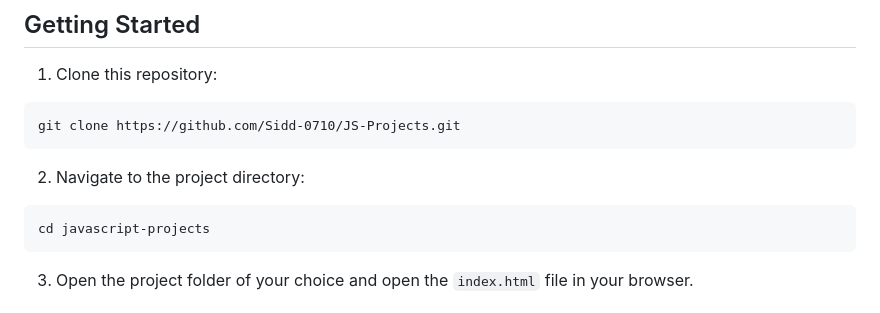
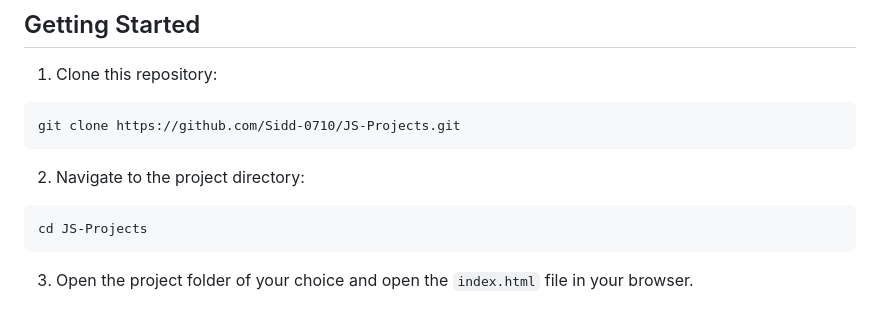
Before and after one commit to Sidd-0710/JS-Projects, a Markdown page: Readme.md, the part around the change. Drawn GitHub-style.

````diff
--- a/Readme.md
+++ b/Readme.md
@@ -202,7 +202,7 @@ git clone https://github.com/Sidd-0710/JS-Projects.git
 
 2. Navigate to the project directory:
 ```
-cd javascript-projects
+cd JS-Projects
 ```
 
 3. Open the project folder of your choice and open the `index.html` file in your browser.
````
